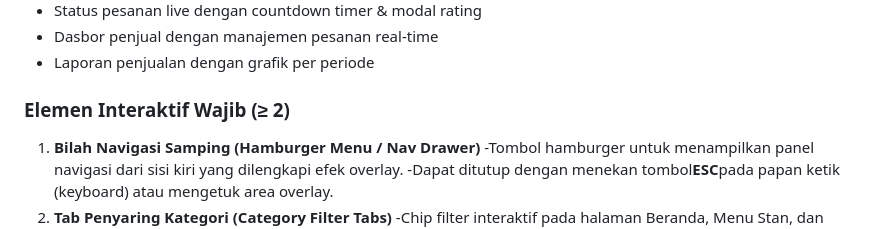
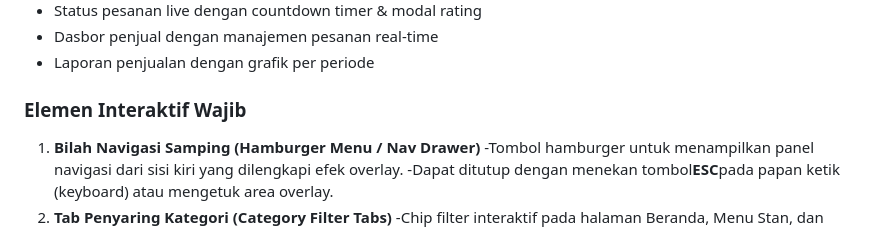
Before and after one commit to valerianowen/kantinkita, a Markdown page: README.md, the part around the change. GitHub-like rendering.

```diff
--- a/README.md
+++ b/README.md
@@ -32,7 +32,7 @@
 - Dasbor penjual dengan manajemen pesanan real-time
 - Laporan penjualan dengan grafik per periode
 
-### Elemen Interaktif Wajib (≥ 2)
+### Elemen Interaktif Wajib
 1. **Bilah Navigasi Samping (Hamburger Menu / Nav Drawer)**
 -Tombol hamburger untuk menampilkan panel navigasi dari sisi kiri yang dilengkapi efek overlay.
 -Dapat ditutup dengan menekan tombol**ESC**pada papan ketik (keyboard) atau mengetuk area overlay.
```
